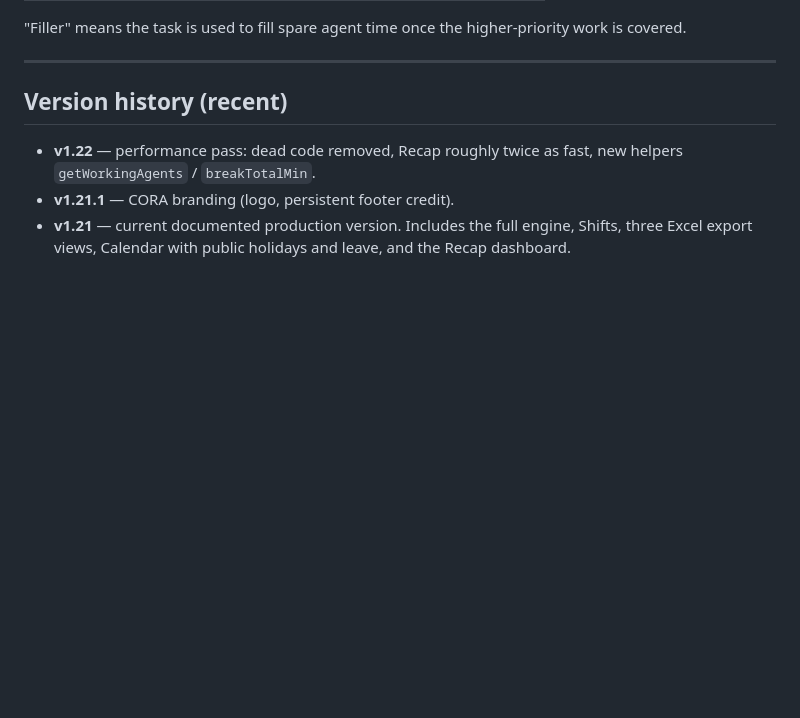
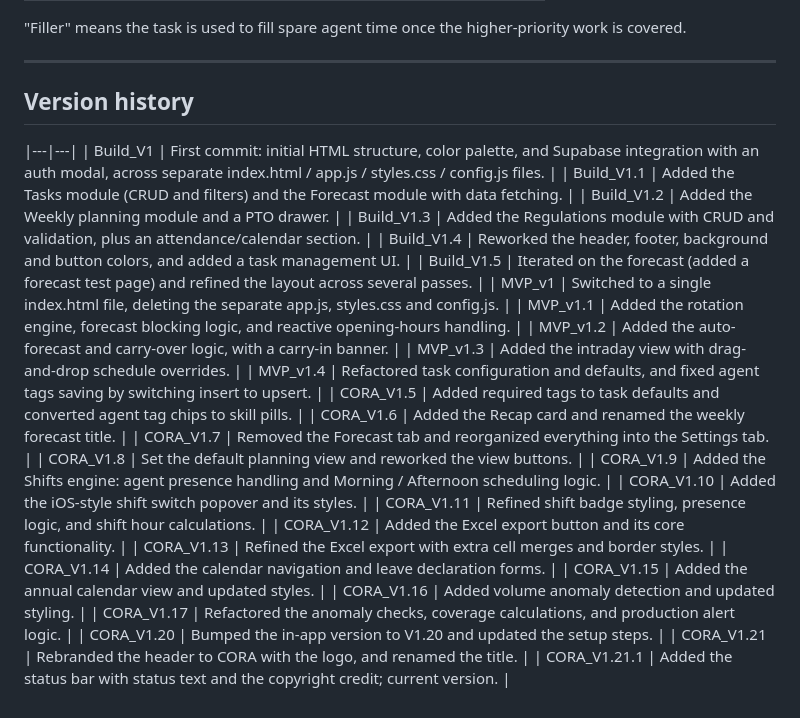
Before and after one commit to Calintz17/Planning-Manager-v2, a Markdown page: README.md, the part around one of its changes. GitHub-like rendering; blank space fills up the shorter version.

Commit message:
Fix formatting and update version history in README

```diff
--- a/README.md
+++ b/README.md
@@ -147,8 +147,34 @@ Six task types, in priority order (lower number = handled first when assigning a
 
 ---
 
-## Version history (recent)
+## Version history
 
-- **v1.22** — performance pass: dead code removed, Recap roughly twice as fast, new helpers `getWorkingAgents` / `breakTotalMin`.
-- **v1.21.1** — CORA branding (logo, persistent footer credit).
-- **v1.21** — current documented production version. Includes the full engine, Shifts, three Excel export views, Calendar with public holidays and leave, and the Recap dashboard.
+
+|---|---|
+| Build_V1 | First commit: initial HTML structure, color palette, and Supabase integration with an auth modal, across separate index.html / app.js / styles.css / config.js files. |
+| Build_V1.1 | Added the Tasks module (CRUD and filters) and the Forecast module with data fetching. |
+| Build_V1.2 | Added the Weekly planning module and a PTO drawer. |
+| Build_V1.3 | Added the Regulations module with CRUD and validation, plus an attendance/calendar section. |
+| Build_V1.4 | Reworked the header, footer, background and button colors, and added a task management UI. |
+| Build_V1.5 | Iterated on the forecast (added a forecast test page) and refined the layout across several passes. |
+| MVP_v1 | Switched to a single index.html file, deleting the separate app.js, styles.css and config.js. |
+| MVP_v1.1 | Added the rotation engine, forecast blocking logic, and reactive opening-hours handling. |
+| MVP_v1.2 | Added the auto-forecast and carry-over logic, with a carry-in banner. |
+| MVP_v1.3 | Added the intraday view with drag-and-drop schedule overrides. |
+| MVP_v1.4 | Refactored task configuration and defaults, and fixed agent tags saving by switching insert to upsert. |
+| CORA_V1.5 | Added required tags to task defaults and converted agent tag chips to skill pills. |
+| CORA_V1.6 | Added the Recap card and renamed the weekly forecast title. |
+| CORA_V1.7 | Removed the Forecast tab and reorganized everything into the Settings tab. |
+| CORA_V1.8 | Set the default planning view and reworked the view buttons. |
+| CORA_V1.9 | Added the Shifts engine: agent presence handling and Morning / Afternoon scheduling logic. |
+| CORA_V1.10 | Added the iOS-style shift switch popover and its styles. |
+| CORA_V1.11 | Refined shift badge styling, presence logic, and shift hour calculations. |
+| CORA_V1.12 | Added the Excel export button and its core functionality. |
+| CORA_V1.13 | Refined the Excel export with extra cell merges and border styles. |
+| CORA_V1.14 | Added the calendar navigation and leave declaration forms. |
+| CORA_V1.15 | Added the annual calendar view and updated styles. |
+| CORA_V1.16 | Added volume anomaly detection and updated styling. |
+| CORA_V1.17 | Refactored the anomaly checks, coverage calculations, and production alert logic. |
+| CORA_V1.20 | Bumped the in-app version to V1.20 and updated the setup steps. |
+| CORA_V1.21 | Rebranded the header to CORA with the logo, and renamed the title. |
+| CORA_V1.21.1 | Added the status bar with status text and the copyright credit; current version. |
```
Also changed, not shown: other parts of README.md (+5 -5 lines).
